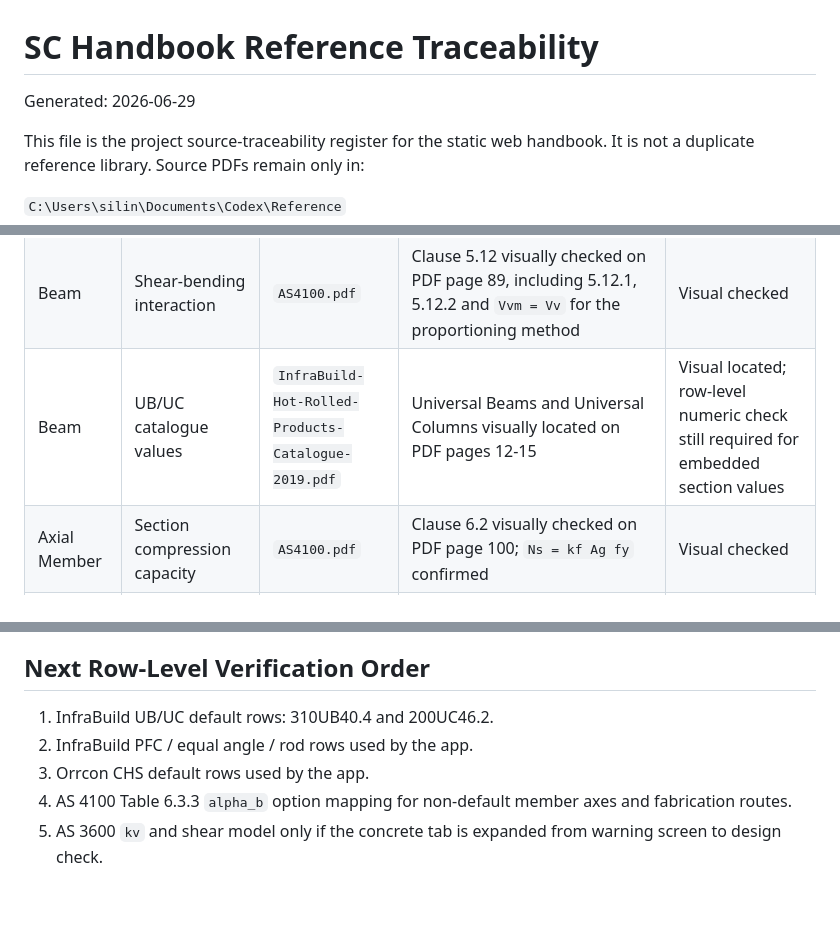
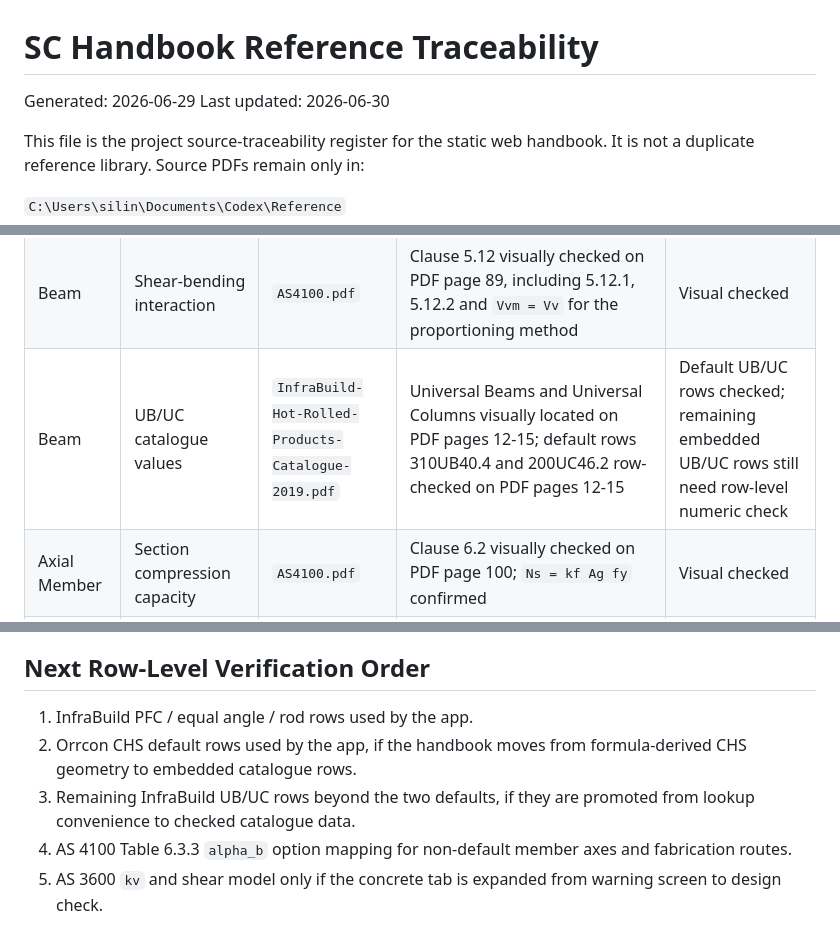
Before and after one commit to Pikatiu27/SC-handbook, a Markdown page: REFERENCE_TRACEABILITY.md, 3 parts joined by grey strips. GitHub-like rendering; blank space fills up the shorter version.

```diff
--- a/REFERENCE_TRACEABILITY.md
+++ b/REFERENCE_TRACEABILITY.md
@@ -1,6 +1,7 @@
 # SC Handbook Reference Traceability
 
 Generated: 2026-06-29
+Last updated: 2026-06-30
 
 This file is the project source-traceability register for the static web handbook. It is not a duplicate reference library. Source PDFs remain only in:
 
@@ -44,7 +45,7 @@ Use `C:\Users\silin\Documents\Codex\Reference\AGENTS.md` and `REFERENCE_INDEX.md
 | Beam | Section moment capacity `phi Ms` | `AS4100.pdf` | Section 5 / Clause 5.2 visually checked on PDF page 66 | Visual checked |
 | Beam | Web shear capacity `phi Vv` | `AS4100.pdf` | Clauses 5.11.4 and 5.11.5 visually checked on PDF pages 86-88 | Visual checked |
 | Beam | Shear-bending interaction | `AS4100.pdf` | Clause 5.12 visually checked on PDF page 89, including 5.12.1, 5.12.2 and `Vvm = Vv` for the proportioning method | Visual checked |
-| Beam | UB/UC catalogue values | `InfraBuild-Hot-Rolled-Products-Catalogue-2019.pdf` | Universal Beams and Universal Columns visually located on PDF pages 12-15 | Visual located; row-level numeric check still required for embedded section values |
+| Beam | UB/UC catalogue values | `InfraBuild-Hot-Rolled-Products-Catalogue-2019.pdf` | Universal Beams and Universal Columns visually located on PDF pages 12-15; default rows 310UB40.4 and 200UC46.2 row-checked on PDF pages 12-15 | Default UB/UC rows checked; remaining embedded UB/UC rows still need row-level numeric check |
 | Axial Member | Section compression capacity | `AS4100.pdf` | Clause 6.2 visually checked on PDF page 100; `Ns = kf Ag fy` confirmed | Visual checked |
 | Axial Member | Member buckling reduction | `AS4100.pdf` | Clause 6.3.3 and Tables 6.3.3(A/B/C) visually checked on PDF pages 103-106 | Visual checked |
 | Axial Member | Tension gross yielding / net fracture | `AS4100.pdf` | Clause 7.2 visually checked on PDF page 112 | Visual checked |
@@ -76,8 +101,8 @@ The primary standard formula pages above have been visually checked. These items
 
 ## Next Row-Level Verification Order
 
-1. InfraBuild UB/UC default rows: 310UB40.4 and 200UC46.2.
-2. InfraBuild PFC / equal angle / rod rows used by the app.
-3. Orrcon CHS default rows used by the app.
+1. InfraBuild PFC / equal angle / rod rows used by the app.
+2. Orrcon CHS default rows used by the app, if the handbook moves from formula-derived CHS geometry to embedded catalogue rows.
+3. Remaining InfraBuild UB/UC rows beyond the two defaults, if they are promoted from lookup convenience to checked catalogue data.
 4. AS 4100 Table 6.3.3 `alpha_b` option mapping for non-default member axes and fabrication routes.
 5. AS 3600 `kv` and shear model only if the concrete tab is expanded from warning screen to design check.
```
Also changed, not shown: other parts of REFERENCE_TRACEABILITY.md (+24 -0 lines).
